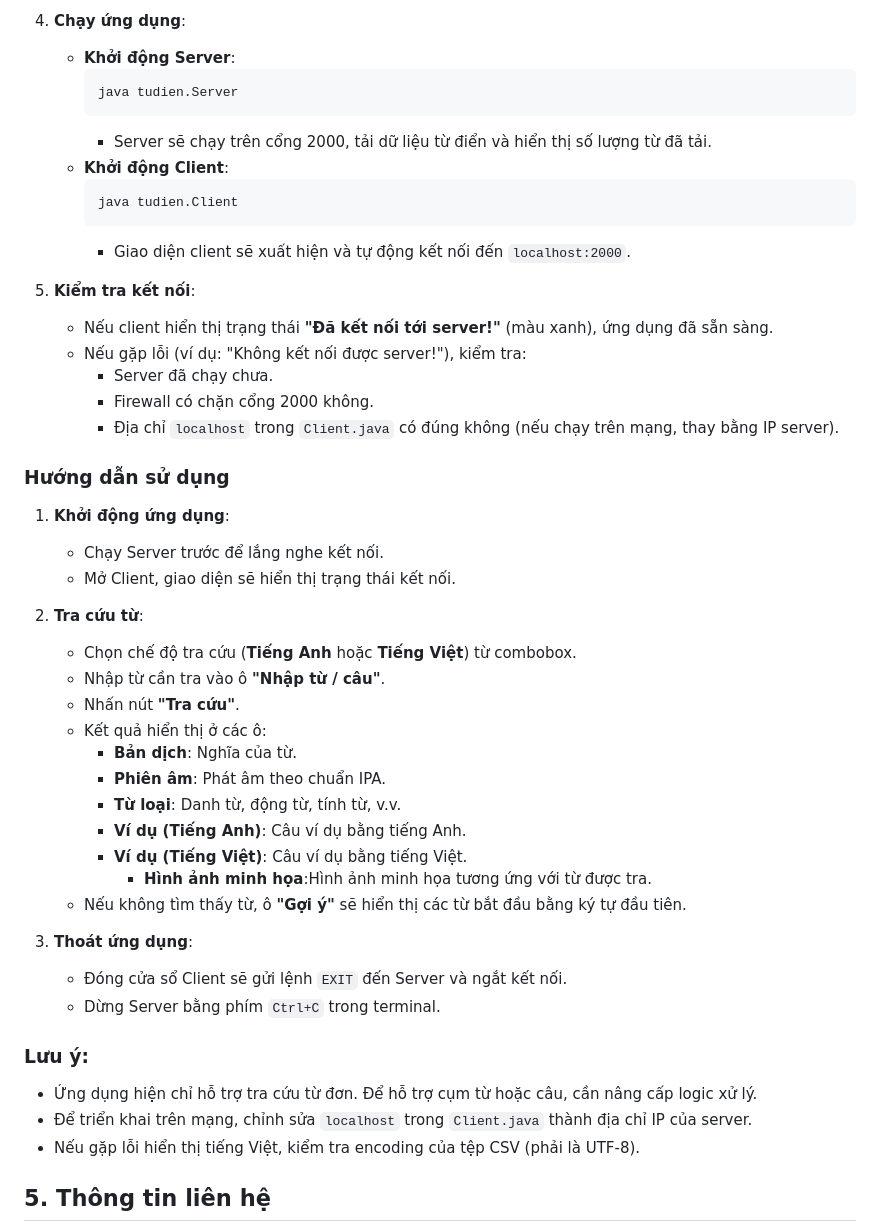
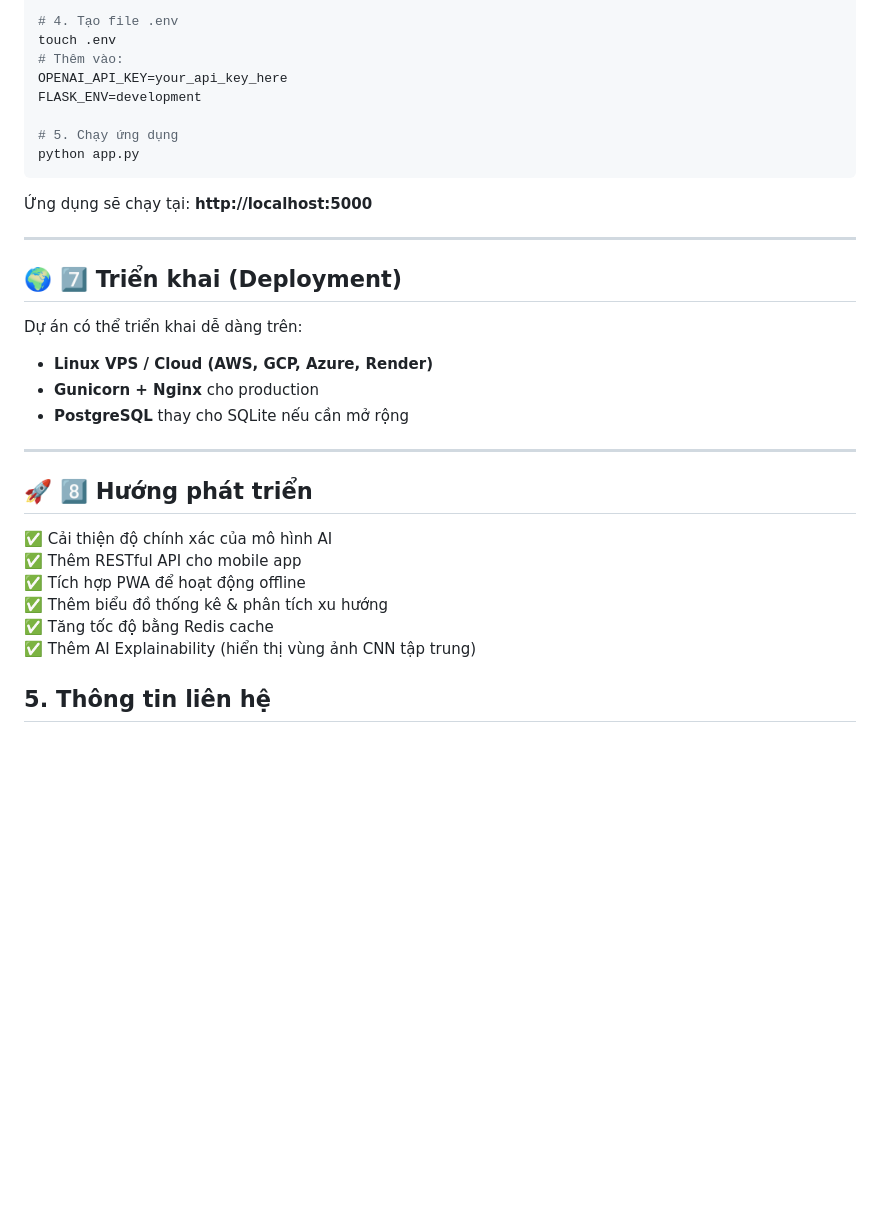
Before and after one commit to nguyenducduy2612/Skin_Disease_AI, a Markdown page: README.md, the part around the change printed below. Rendered like a GitHub page; blank space fills up the shorter version.

````diff
--- a/README.md
+++ b/README.md
@@ -164,49 +140,35 @@
 
-4. **Chạy ứng dụng**:
-   - **Khởi động Server**:
-     ```
-     java tudien.Server
-     ```
-     - Server sẽ chạy trên cổng 2000, tải dữ liệu từ điển và hiển thị số lượng từ đã tải.
-   - **Khởi động Client**:
-     ```
-     java tudien.Client
-     ```
-     - Giao diện client sẽ xuất hiện và tự động kết nối đến `localhost:2000`.
+# 4. Tạo file .env
+touch .env
+# Thêm vào:
+OPENAI_API_KEY=your_api_key_here
+FLASK_ENV=development
 
-5. **Kiểm tra kết nối**:
-   - Nếu client hiển thị trạng thái **"Đã kết nối tới server!"** (màu xanh), ứng dụng đã sẵn sàng.
-   - Nếu gặp lỗi (ví dụ: "Không kết nối được server!"), kiểm tra:
-     - Server đã chạy chưa.
-     - Firewall có chặn cổng 2000 không.
-     - Địa chỉ `localhost` trong `Client.java` có đúng không (nếu chạy trên mạng, thay bằng IP server).
+# 5. Chạy ứng dụng
+python app.py
+```
 
-### Hướng dẫn sử dụng
-1. **Khởi động ứng dụng**:
-   - Chạy Server trước để lắng nghe kết nối.
-   - Mở Client, giao diện sẽ hiển thị trạng thái kết nối.
+Ứng dụng sẽ chạy tại: **http://localhost:5000**
 
-2. **Tra cứu từ**:
-   - Chọn chế độ tra cứu (**Tiếng Anh** hoặc **Tiếng Việt**) từ combobox.
-   - Nhập từ cần tra vào ô **"Nhập từ / câu"**.
-   - Nhấn nút **"Tra cứu"**.
-   - Kết quả hiển thị ở các ô:
-     - **Bản dịch**: Nghĩa của từ.
-     - **Phiên âm**: Phát âm theo chuẩn IPA.
-     - **Từ loại**: Danh từ, động từ, tính từ, v.v.
-     - **Ví dụ (Tiếng Anh)**: Câu ví dụ bằng tiếng Anh.
-     - **Ví dụ (Tiếng Việt)**: Câu ví dụ bằng tiếng Việt.
-       - **Hình ảnh minh họa**:Hình ảnh minh họa tương ứng với từ được tra.
-   - Nếu không tìm thấy từ, ô **"Gợi ý"** sẽ hiển thị các từ bắt đầu bằng ký tự đầu tiên.
+---
 
-3. **Thoát ứng dụng**:
-   - Đóng cửa sổ Client sẽ gửi lệnh `EXIT` đến Server và ngắt kết nối.
-   - Dừng Server bằng phím `Ctrl+C` trong terminal.
+## 🌍 7️⃣ Triển khai (Deployment)
 
-### Lưu ý:
-- Ứng dụng hiện chỉ hỗ trợ tra cứu từ đơn. Để hỗ trợ cụm từ hoặc câu, cần nâng cấp logic xử lý.
-- Để triển khai trên mạng, chỉnh sửa `localhost` trong `Client.java` thành địa chỉ IP của server.
-- Nếu gặp lỗi hiển thị tiếng Việt, kiểm tra encoding của tệp CSV (phải là UTF-8).
+Dự án có thể triển khai dễ dàng trên:
+- **Linux VPS / Cloud (AWS, GCP, Azure, Render)**
+- **Gunicorn + Nginx** cho production
+- **PostgreSQL** thay cho SQLite nếu cần mở rộng
+
+---
+
+## 🚀 8️⃣ Hướng phát triển
+
+✅ Cải thiện độ chính xác của mô hình AI
+✅ Thêm RESTful API cho mobile app
+✅ Tích hợp PWA để hoạt động offline
+✅ Thêm biểu đồ thống kê & phân tích xu hướng
+✅ Tăng tốc độ bằng Redis cache
+✅ Thêm AI Explainability (hiển thị vùng ảnh CNN tập trung)
 
 ## 5. Thông tin liên hệ
 
````
Also changed, not shown: other parts of README.md (+93 -117 lines).
